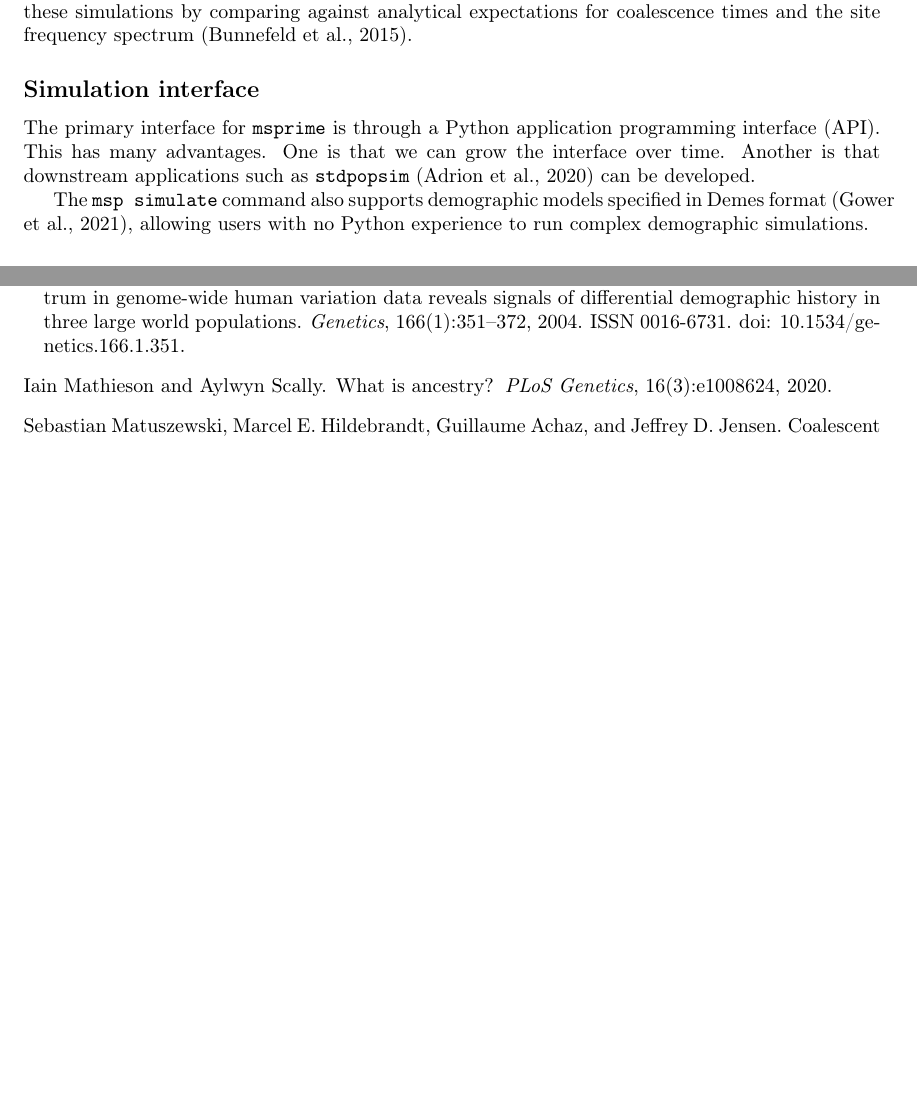
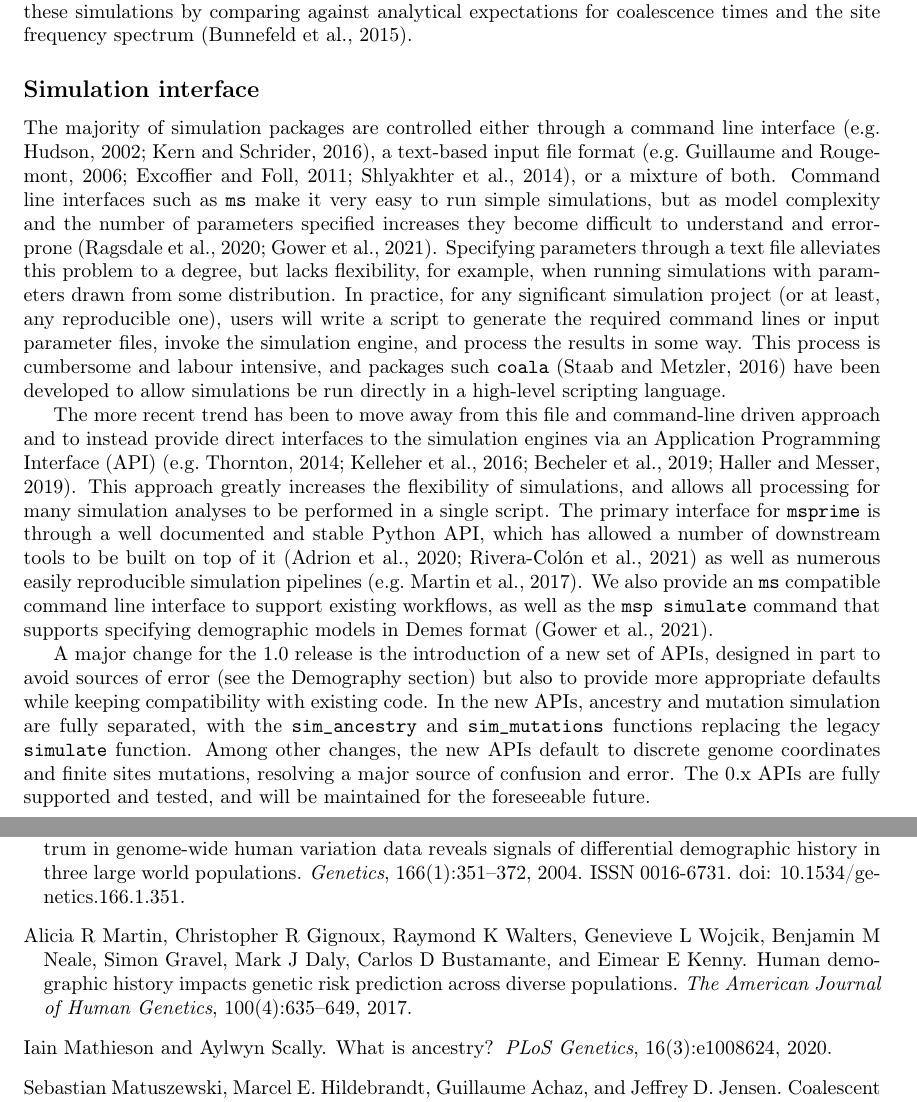
Before and after one commit to tskit-dev/msprime-1.0-paper, a LaTeX paper (paper.tex): two parts of pages 8 and 16 of 23 before the commit and two parts of pages 8 and 17 of 24 after it, joined at a grey line, cut so that both start at the same text, the shorter picture padded with empty space. Compiled offline with pdfLaTeX.

Commit message:
Draft of simulation interface section

```diff
--- a/paper.tex
+++ b/paper.tex
@@ -566,15 +566,54 @@ against analytical expectations for coalescence times and the
 site frequency spectrum~\citep{bunnefeld2015inferring}.
 
 \subsection*{Simulation interface}
-The primary interface for \msprime\ is through a Python application
-programming interface (API). This has many advantages. One is
-that we can grow the interface over time. Another is that
-downstream applications such as \texttt{stdpopsim}~\citep{adrion2020community}
-can be developed.
+The majority of simulation packages are controlled either through
+a command line interface~\citep[e.g.][]{hudson2002generating,kern2016discoal},
+a text-based input file
+format~\citep[e.g.][]{guillaume2006nemo,excoffier2011fastsimcoal,shlyakhter2014cosi2},
+or a mixture of both.
+Command line interfaces such as \ms\ make it very easy to run simple
+simulations, but as model complexity and the number of parameters specified increases
+they become difficult to understand and
+error-prone~\citep{ragsdale2020lessons,gower2021demes}.
+Specifying parameters through a text file alleviates this problem to a degree,
+but lacks flexibility, for example, when running simulations with parameters
+drawn from some distribution. In practice, for any significant simulation
+project (or at least, any reproducible one), users will write a script
+to generate the required command lines or input parameter files,
+invoke the simulation engine, and process the results in some way.
+This process is cumbersome and labour intensive, and packages
+such \texttt{coala}~\citep{staab2016coala} have been developed
+to allow simulations be run directly in a high-level
+scripting language.
 
-The \texttt{msp simulate} command also supports demographic models
-specified in Demes format~\citep{gower2021demes}, allowing users with
-no Python experience to run complex demographic simulations.
+The more recent trend has been to move away from this file and command-line
+driven approach and to instead provide direct interfaces to the simulation
+engines via an Application Programming Interface (API)~\citep[e.g.][]{
+thornton2014cpp,kelleher2016efficient,becheler2019quetzal,haller2019slim}. This
+approach greatly increases the flexibility of simulations, and allows all
+processing for many simulation analyses to be performed in a single script. The
+primary interface for \msprime\ is through a well documented and stable Python
+API, which has allowed a number of downstream tools to be built on
+% JK: must be more, right?
+top of it~\citep{adrion2020community,rivera2021simulation}
+as well as numerous easily reproducible simulation
+% TODO: more papers with exemplorary reproducible simulation pipelines based
+% on msprime!
+pipelines~\citep[e.g.][]{martin2017human}.
+We also provide an \ms\ compatible
+command line interface to support existing workflows, as well as the
+\texttt{msp simulate} command that supports specifying demographic models in
+Demes format~\citep{gower2021demes}.
+
+A major change for the 1.0 release is the introduction of a new set of APIs,
+designed in part to avoid sources of error (see the Demography section) but
+also to provide more appropriate defaults while keeping compatibility with
+existing code. In the new APIs, ancestry and mutation simulation are fully
+separated, with the \texttt{sim\_ancestry} and \texttt{sim\_mutations}
+functions replacing the legacy \texttt{simulate} function. Among other changes,
+the new APIs default to discrete genome coordinates and finite sites mutations,
+resolving a major source of confusion and error. The 0.x APIs are fully
+supported and tested, and will be maintained for the foreseeable future.
 
 \subsection*{Data interchange and interoperability}
 The point of simulations is to generate data and the efficiency with
```
Also changed, not shown: paper.bib (+59 -9 lines), paper.tex (6 more changed lines).
